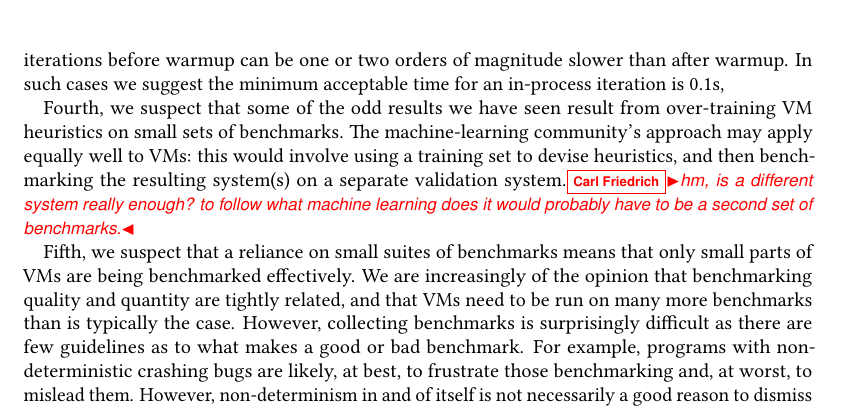
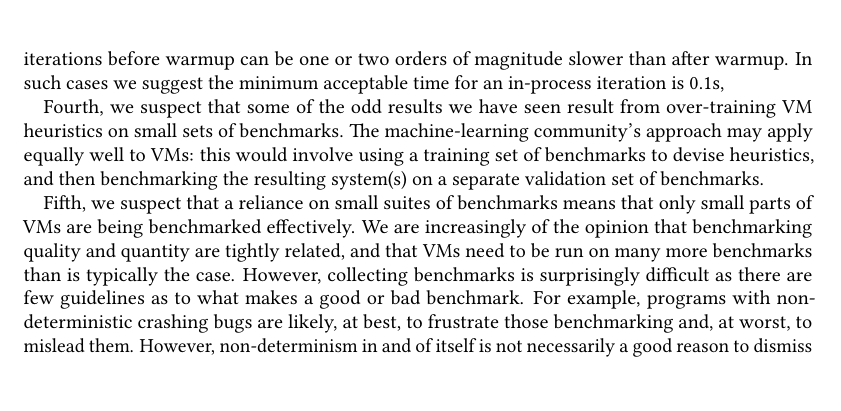
Before and after one commit to softdevteam/warmup_paper, a LaTeX paper (warmup.tex): part of page 22 of 37, cut so that both start at the same text. Compiled offline with pdfLaTeX.

Commit message:
Clarify.
The text as-was was simply wrong: I don't remember that typo being there in the
past, but there again, since I wrote it, it probably was, and I probably had
stopped reading the text properly. Oh well -- fixed now!

```diff
--- a/warmup.tex
+++ b/warmup.tex
@@ -1599,9 +1599,8 @@ in-process iteration is 0.1s,
 Fourth, we suspect that some of the odd results we have seen result from
 over-training VM heuristics on small sets of benchmarks. The machine-learning
 community's approach may apply equally well to VMs: this would involve
-using a training set to devise heuristics, and then benchmarking the resulting system(s) on a separate
-validation system.\carl{hm, is a different system really enough? to follow what
-machine learning does it would probably have to be a second set of benchmarks.}
+using a training set of benchmarks to devise heuristics, and then benchmarking
+the resulting system(s) on a separate validation set of benchmarks.
 
 Fifth, we suspect that a reliance on small suites of benchmarks means that
 only small parts of VMs are being benchmarked effectively. We are increasingly
```
